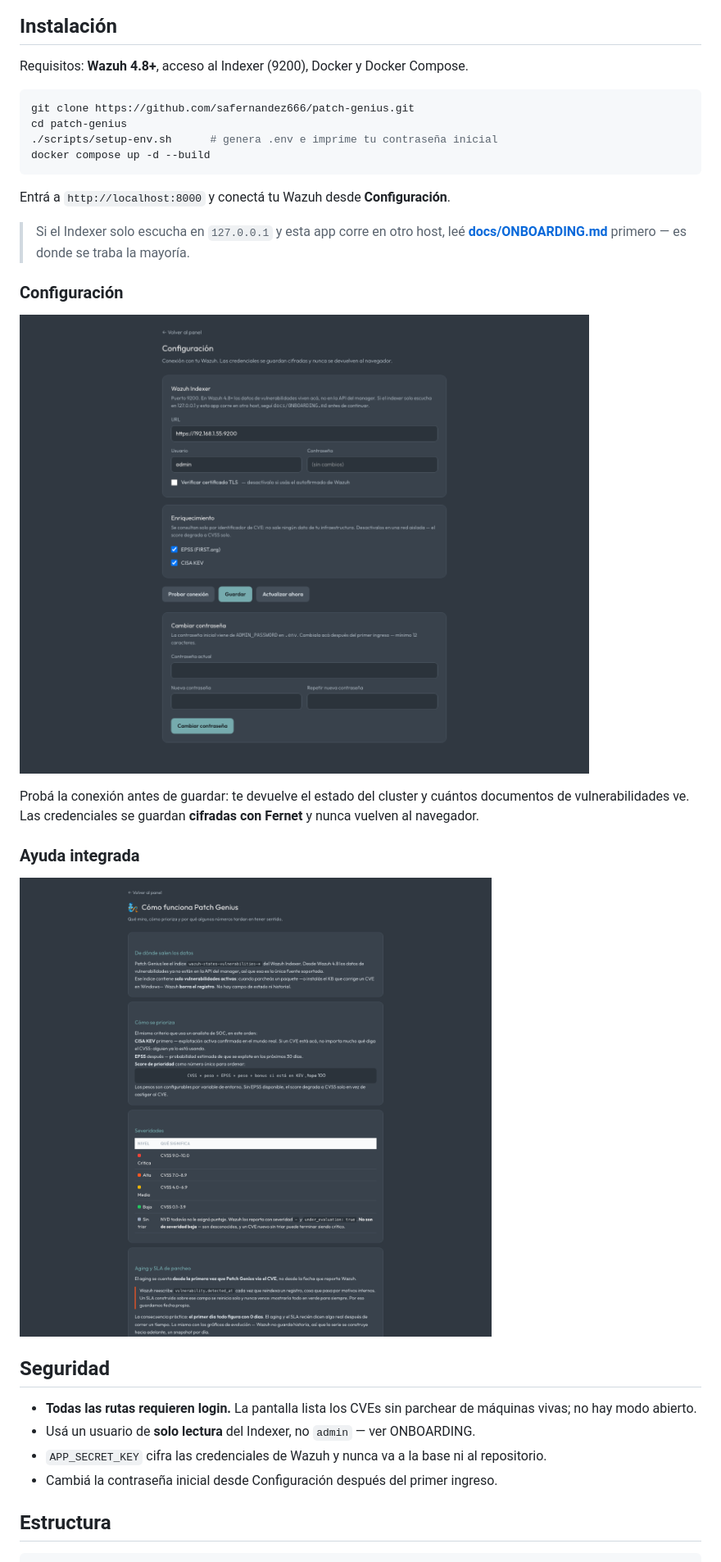
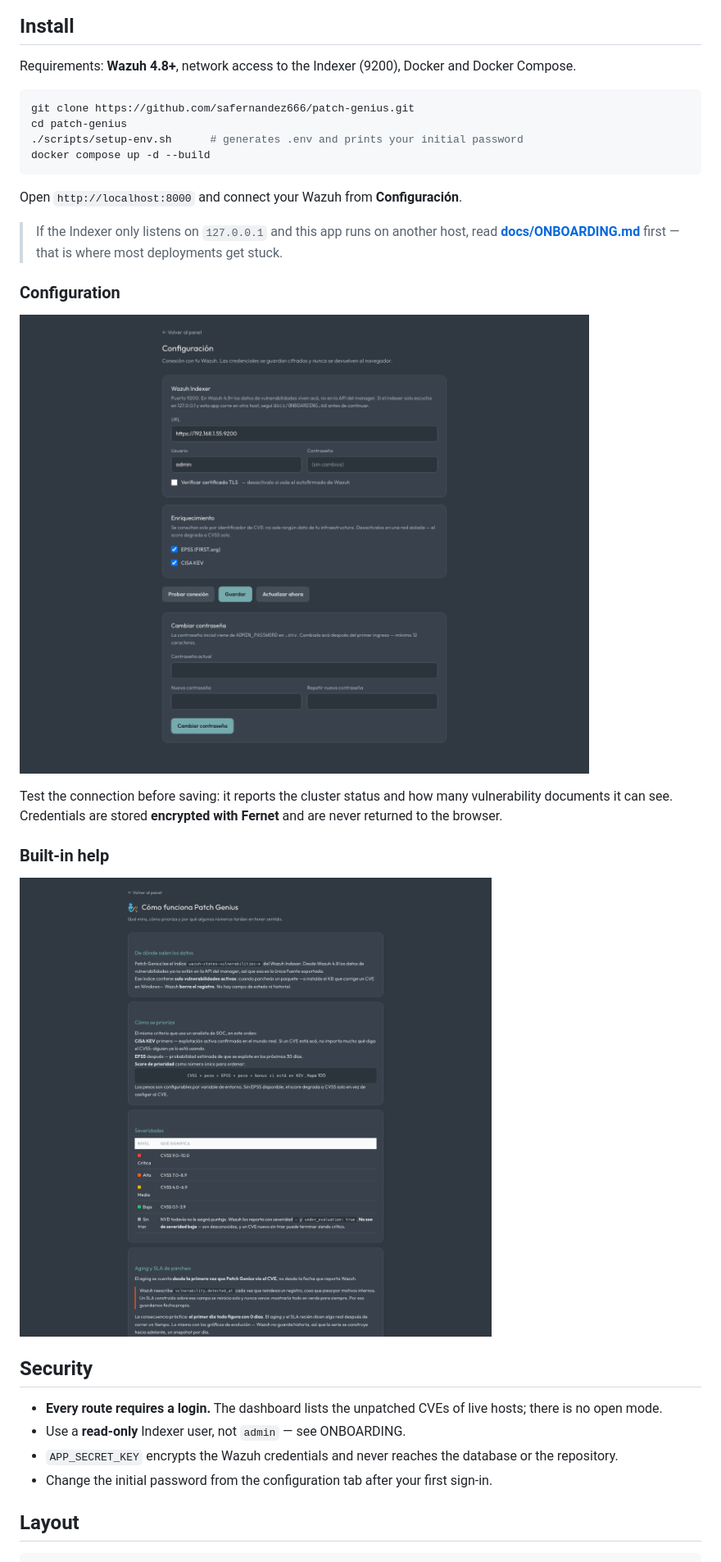
Before and after one commit to safernandez666/patch-genius, a Markdown page: README.md, the part around one of its changes. Shown at 82% size. Rendered like a GitHub page.

````diff
--- a/README.md
+++ b/README.md
@@ -107,20 +107,21 @@ sequenceDiagram
 ```
 
-## Instalación
+## Install
 
-Requisitos: **Wazuh 4.8+**, acceso al Indexer (9200), Docker y Docker Compose.
+Requirements: **Wazuh 4.8+**, network access to the Indexer (9200), Docker and Docker Compose.
 
 ```bash
 git clone https://github.com/safernandez666/patch-genius.git
 cd patch-genius
-./scripts/setup-env.sh      # genera .env e imprime tu contraseña inicial
+./scripts/setup-env.sh      # generates .env and prints your initial password
 docker compose up -d --build
 ```
 
-Entrá a `http://localhost:8000` y conectá tu Wazuh desde **Configuración**.
+Open `http://localhost:8000` and connect your Wazuh from **Configuración**.
 
-> Si el Indexer solo escucha en `127.0.0.1` y esta app corre en otro host, leé
-> **[docs/ONBOARDING.md](docs/ONBOARDING.md)** primero — es donde se traba la mayoría.
+> If the Indexer only listens on `127.0.0.1` and this app runs on another host, read
+> **[docs/ONBOARDING.md](docs/ONBOARDING.md)** first — that is where most deployments get
+> stuck.
 
-### Configuración
+### Configuration
 
@@ -128,7 +129,7 @@ Entrá a `http://localhost:8000` y conectá tu Wazuh desde **Configuración**.
 
-Probá la conexión antes de guardar: te devuelve el estado del cluster y cuántos documentos
-de vulnerabilidades ve. Las credenciales se guardan **cifradas con Fernet** y nunca vuelven
-al navegador.
+Test the connection before saving: it reports the cluster status and how many
+vulnerability documents it can see. Credentials are stored **encrypted with Fernet** and
+are never returned to the browser.
 
-### Ayuda integrada
+### Built-in help
 
@@ -136,12 +137,13 @@ al navegador.
 
-## Seguridad
+## Security
 
-- **Todas las rutas requieren login.** La pantalla lista los CVEs sin parchear de máquinas
-  vivas; no hay modo abierto.
-- Usá un usuario de **solo lectura** del Indexer, no `admin` — ver ONBOARDING.
-- `APP_SECRET_KEY` cifra las credenciales de Wazuh y nunca va a la base ni al repositorio.
-- Cambiá la contraseña inicial desde Configuración después del primer ingreso.
+- **Every route requires a login.** The dashboard lists the unpatched CVEs of live hosts;
+  there is no open mode.
+- Use a **read-only** Indexer user, not `admin` — see ONBOARDING.
+- `APP_SECRET_KEY` encrypts the Wazuh credentials and never reaches the database or the
+  repository.
+- Change the initial password from the configuration tab after your first sign-in.
 
-## Estructura
+## Layout
 
 ```
````
Also changed, not shown: other parts of README.md (+61 -58 lines).
